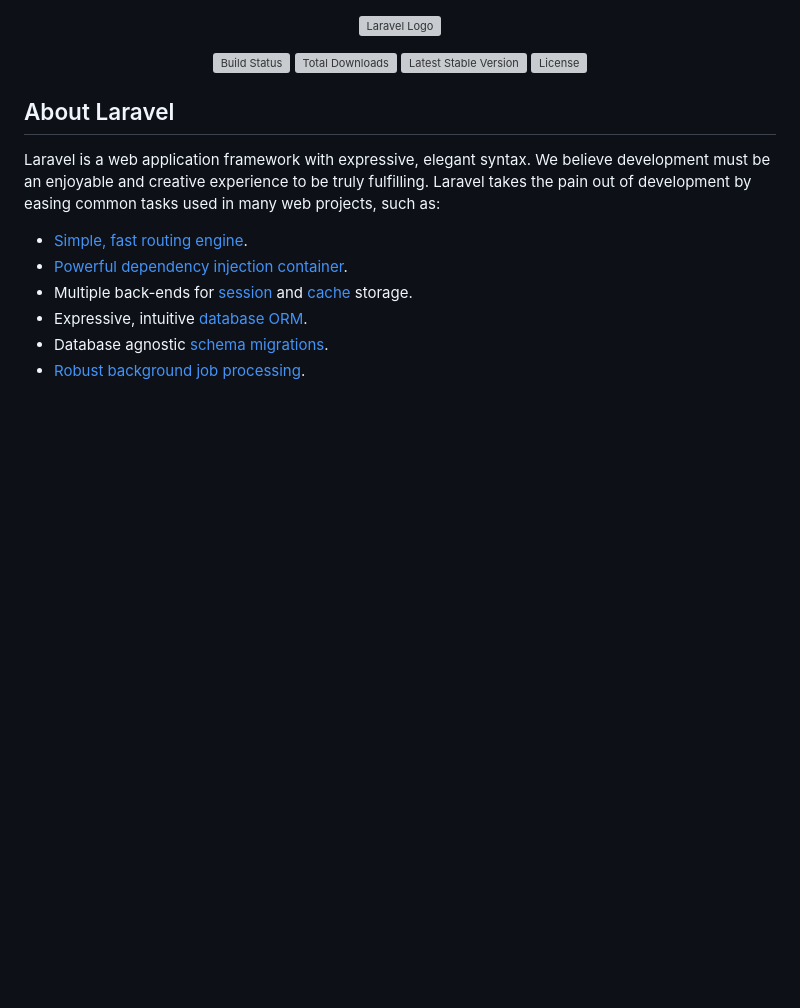
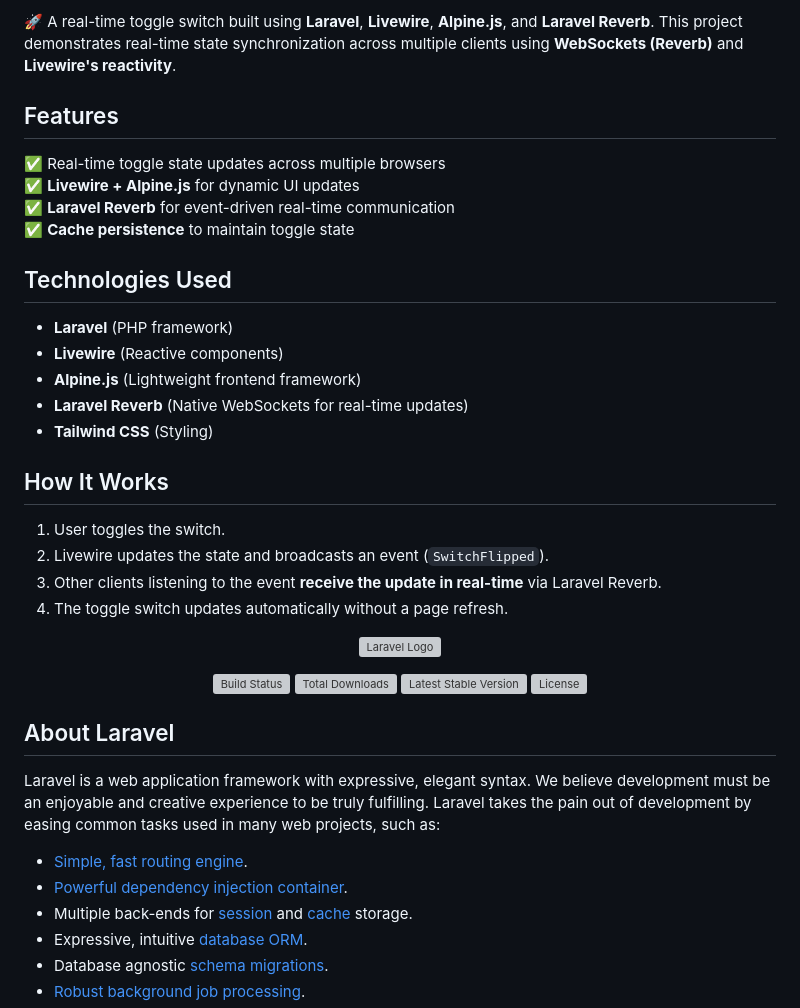
Before and after one commit to Omar7tech/Realtime_Laravel_Reverb_Train, a Markdown page: README.md, the part around the change. Rendered like a GitHub page; blank space fills up the shorter version; grey boxes are pictures that could not be loaded.

```diff
--- a/README.md
+++ b/README.md
@@ -1,3 +1,24 @@
+🚀 A real-time toggle switch built using **Laravel**, **Livewire**, **Alpine.js**, and **Laravel Reverb**. This project demonstrates real-time state synchronization across multiple clients using **WebSockets (Reverb)** and **Livewire's reactivity**.
+
+## Features
+✅ Real-time toggle state updates across multiple browsers
+✅ **Livewire + Alpine.js** for dynamic UI updates
+✅ **Laravel Reverb** for event-driven real-time communication
+✅ **Cache persistence** to maintain toggle state
+
+## Technologies Used
+- **Laravel** (PHP framework)
+- **Livewire** (Reactive components)
+- **Alpine.js** (Lightweight frontend framework)
+- **Laravel Reverb** (Native WebSockets for real-time updates)
+- **Tailwind CSS** (Styling)
+
+## How It Works
+1. User toggles the switch.
+2. Livewire updates the state and broadcasts an event (`SwitchFlipped`).
+3. Other clients listening to the event **receive the update in real-time** via Laravel Reverb.
+4. The toggle switch updates automatically without a page refresh.
+
 <p align="center"><a href="https://laravel.com" target="_blank"><img src="https://raw.githubusercontent.com/laravel/art/master/logo-lockup/5%20SVG/2%20CMYK/1%20Full%20Color/laravel-logolockup-cmyk-red.svg" width="400" alt="Laravel Logo"></a></p>
 
 <p align="center">
```
